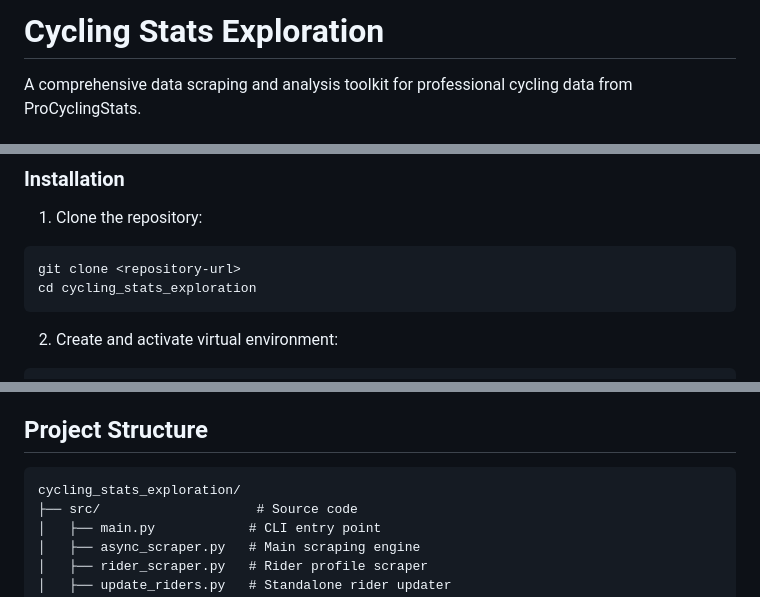
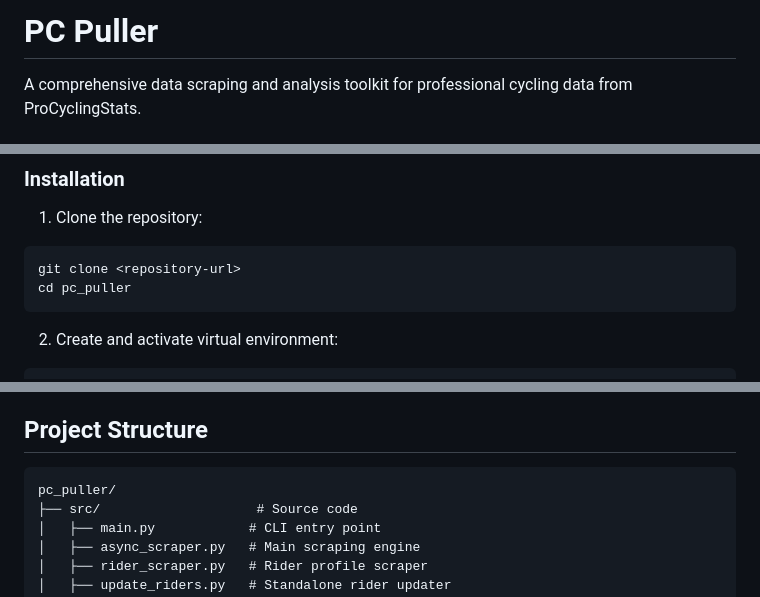
Before and after one commit to harryelworthy/cycling_stats_exploration, a Markdown page: README.md, 3 parts joined by grey strips. Rendered like a GitHub page.

Commit message:
name change

````diff
--- a/README.md
+++ b/README.md
@@ -1,4 +1,4 @@
-# Cycling Stats Exploration
+# PC Puller
 
 A comprehensive data scraping and analysis toolkit for professional cycling data from ProCyclingStats.
 
@@ -38,7 +38,7 @@ This project provides tools to scrape, store, and analyze professional cycling r
 1. Clone the repository:
 ```bash
 git clone <repository-url>
-cd cycling_stats_exploration
+cd pc_puller
 ```
 
 2. Create and activate virtual environment:
@@ -77,7 +77,7 @@ python src/scraper_cli.py status
 ## Project Structure
 
 ```
-cycling_stats_exploration/
+pc_puller/
 ├── src/                    # Source code
 │   ├── main.py            # CLI entry point
 │   ├── async_scraper.py   # Main scraping engine
````
